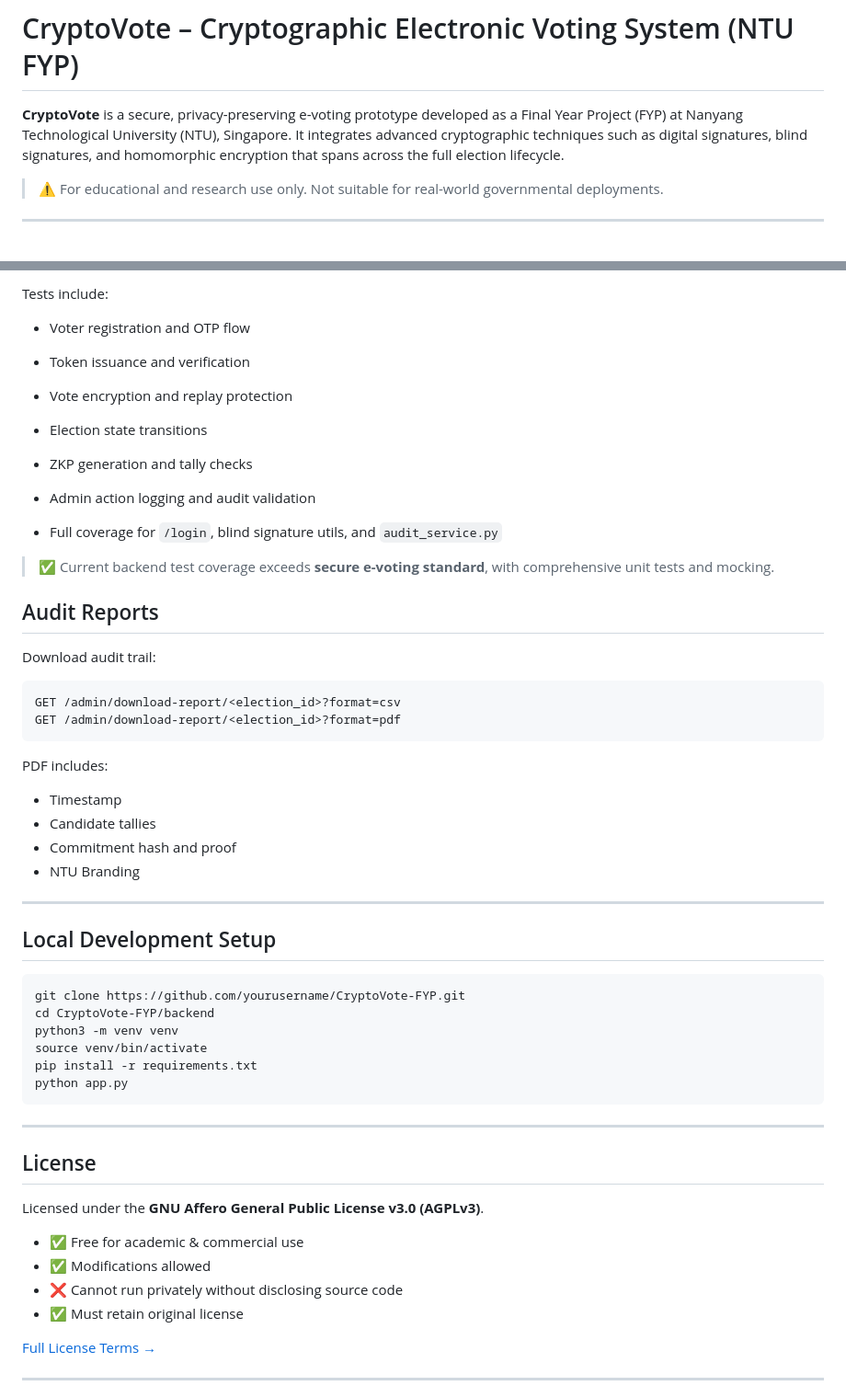
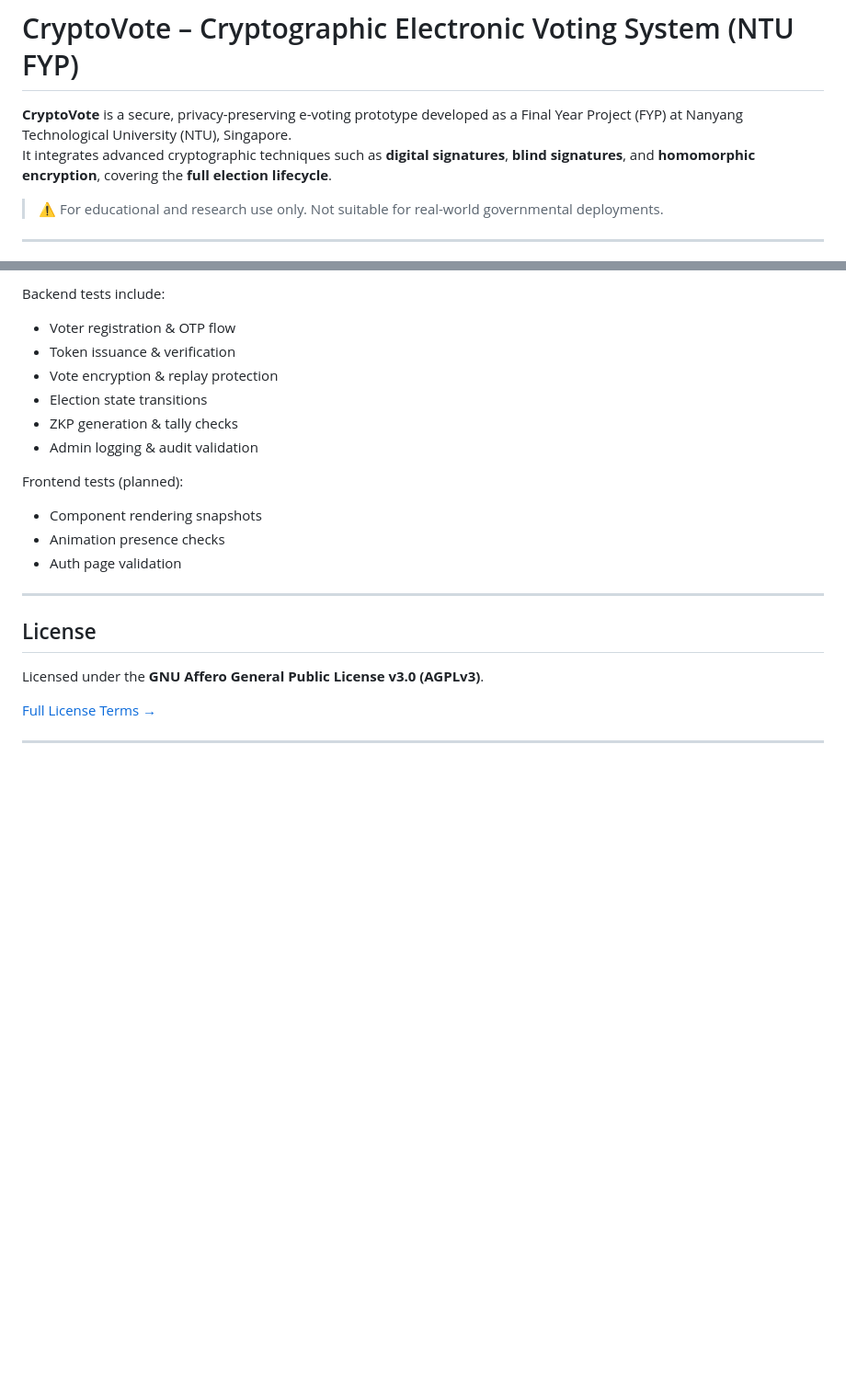
Before and after one commit to Theawmaster/CryptoVote-FYP, a Markdown page: README.md, 2 parts joined by grey strips. Shown: that part at 92% size. GitHub-like rendering; blank space fills up the shorter version.

````diff
--- a/README.md
+++ b/README.md
@@ -1,6 +1,7 @@
 # CryptoVote – Cryptographic Electronic Voting System (NTU FYP)
 
-**CryptoVote** is a secure, privacy-preserving e-voting prototype developed as a Final Year Project (FYP) at Nanyang Technological University (NTU), Singapore. It integrates advanced cryptographic techniques such as digital signatures, blind signatures, and homomorphic encryption that spans across the full election lifecycle.
+**CryptoVote** is a secure, privacy-preserving e-voting prototype developed as a Final Year Project (FYP) at Nanyang Technological University (NTU), Singapore.
+It integrates advanced cryptographic techniques such as **digital signatures**, **blind signatures**, and **homomorphic encryption**, covering the **full election lifecycle**.
 
 > ⚠️ For educational and research use only. Not suitable for real-world governmental deployments.
 
@@ -157,53 +201,22 @@ Run this at this directory:
 
-Tests include:
-- Voter registration and OTP flow
-- Token issuance and verification
-- Vote encryption and replay protection
+Backend tests include:
+- Voter registration & OTP flow
+- Token issuance & verification
+- Vote encryption & replay protection
 - Election state transitions
-- ZKP generation and tally checks
+- ZKP generation & tally checks
+- Admin logging & audit validation
 
-- Admin action logging and audit validation
-- Full coverage for `/login`, blind signature utils, and `audit_service.py`
-
-> ✅ Current backend test coverage exceeds **secure e-voting standard**, with comprehensive unit tests and mocking.
-
-## Audit Reports
-
-Download audit trail:
-```
-GET /admin/download-report/<election_id>?format=csv
-GET /admin/download-report/<election_id>?format=pdf
-```
-
-PDF includes:
-- Timestamp
-- Candidate tallies
-- Commitment hash and proof
-- NTU Branding
-
----
-
-## Local Development Setup
-
-```bash
-git clone https://github.com/yourusername/CryptoVote-FYP.git
-cd CryptoVote-FYP/backend
-python3 -m venv venv
-source venv/bin/activate
-pip install -r requirements.txt
-python app.py
-```
+Frontend tests (planned):
+- Component rendering snapshots
+- Animation presence checks
+- Auth page validation
 
 ---
 
 ## License
 
 Licensed under the **GNU Affero General Public License v3.0 (AGPLv3)**.
-
-- ✅ Free for academic & commercial use
-- ✅ Modifications allowed
-- ❌ Cannot run privately without disclosing source code
-- ✅ Must retain original license
 
 [Full License Terms →](https://www.gnu.org/licenses/agpl-3.0.html)
 
````
Also changed, not shown: other parts of README.md (+65 -22 lines).
